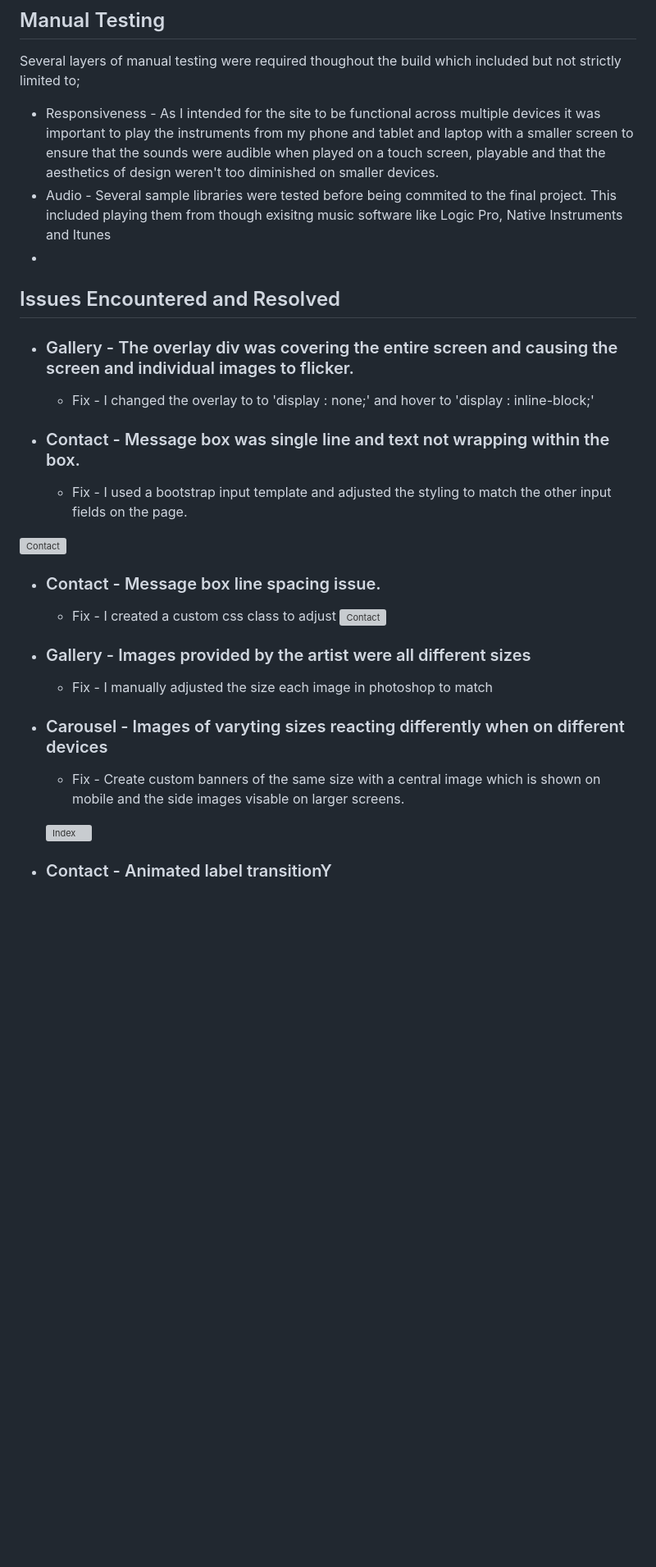
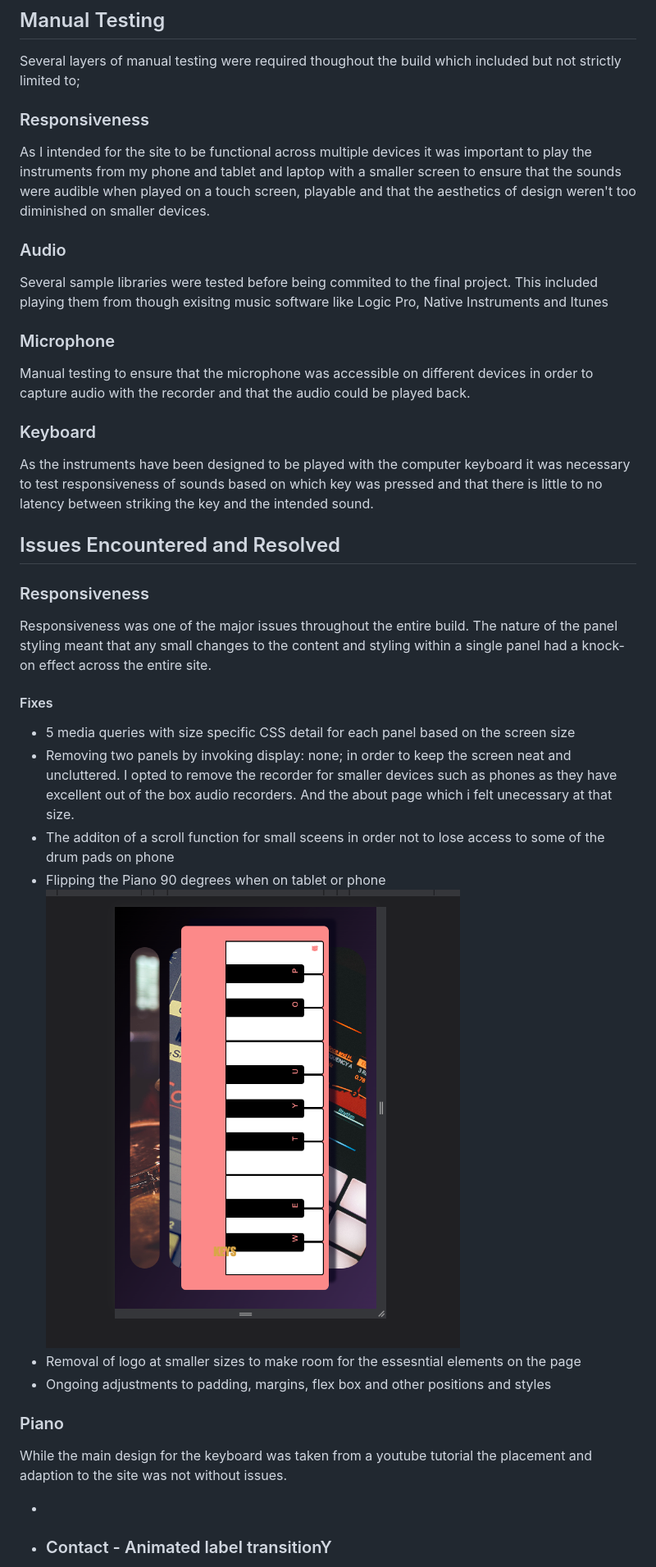
Before and after one commit to Hayespace/Milestone2, a Markdown page: README.md, the part around the change. Shown: that part at 82% size. Rendered like a GitHub page; pictures changed too: assets/images/README_images/keys90deg.png (added); blank space fills up the shorter version; grey boxes are pictures that could not be loaded.

Commit message:
Add bugs and fixes section

```diff
--- a/README.md
+++ b/README.md
@@ -187,32 +187,38 @@ http://jigsaw.w3.org/css-validator/validator$link
 
 Several layers of manual testing were required thoughout the build which included but not strictly limited to;
 
-- Responsiveness - As I intended for the site to be functional across multiple devices it was important to play the instruments from my phone and tablet and laptop with a smaller screen to ensure that the sounds were audible when played on a touch screen, playable and that the aesthetics of design weren't too diminished on smaller devices.
-- Audio - Several sample libraries were tested before being commited to the final project.  This included playing them from though exisitng music software like Logic Pro, Native Instruments and Itunes
+
+### Responsiveness
+As I intended for the site to be functional across multiple devices it was important to play the instruments from my phone and tablet and laptop with a smaller screen to ensure that the sounds were audible when played on a touch screen, playable and that the aesthetics of design weren't too diminished on smaller devices.
+### Audio
+Several sample libraries were tested before being commited to the final project.  This included playing them from though exisitng music software like Logic Pro, Native Instruments and Itunes
+### Microphone
+Manual testing to ensure that the microphone was accessible on different devices in order to capture audio with the recorder and that the audio could be played back.
+### Keyboard
+As the instruments have been designed to be played with the computer keyboard it was necessary to test responsiveness of sounds based on which key was pressed and that there is little to no latency between striking the key and the intended sound.
+
+## Issues Encountered and Resolved
+### Responsiveness
+Responsiveness was one of the major issues throughout the entire build.  The nature of the panel styling meant that any small changes to the content and styling within a single panel had a knock-on effect across the entire site.
+
+#### Fixes
+
+- 5 media queries with size specific CSS detail for each panel based on the screen size
+- Removing two panels by invoking display: none; in order to keep the screen neat and uncluttered.  I opted to remove the recorder for smaller devices such as phones as they have excellent out of the box audio recorders.  And the about page which i felt unecessary at that size.
+- The additon of a scroll function for small sceens in order not to lose access to some of the drum pads on phone
+- Flipping the Piano 90 degrees when on tablet or phone
+![keyboard 90 Degrees](/assets/images/README_images/keys90deg.png)
+- Removal of logo at smaller sizes to make room for the essesntial elements on the page
+- Ongoing adjustments to padding, margins, flex box and other positions and styles
+
+
+### Piano
+
+While the main design for the keyboard was taken from a youtube tutorial the placement and adaption to the site was not without issues.
+
 -
 
-## Issues Encountered and Resolved
-- ### Gallery - The overlay div was covering the entire screen and causing the screen and individual images to flicker.
-    - Fix - I changed the overlay to to 'display : none;' and hover to 'display : inline-block;'
 
-- ### Contact - Message box was single line and text not wrapping within the box.
-    - Fix - I used a bootstrap input template and adjusted the styling to match the other input fields on the page.
-
-![Contact](/assets/images/readme_images/messagebx_notwrap.png)
-
-- ### Contact - Message box line spacing issue.
-    - Fix - I created a custom css class to adjust
-![Contact](/assets/images/readme_images/messagebx_linespc.png)
-
-- ### Gallery - Images provided by the artist were all different sizes
-    - Fix - I manually adjusted the size each image in photoshop to match
-
-
-
-- ### Carousel - Images of varyting sizes reacting differently when on different devices
-    - Fix - Create custom banners of the same size with a central image which is shown on mobile and the side images visable on larger screens.
-
-  ![Index](/assets/images/readme_images/testcarousel.png)
 
 
 
```
Also changed, not shown: assets/images/README_images/activeclass.png (added), assets/images/README_images/scroll.png (added), 2 other files.
